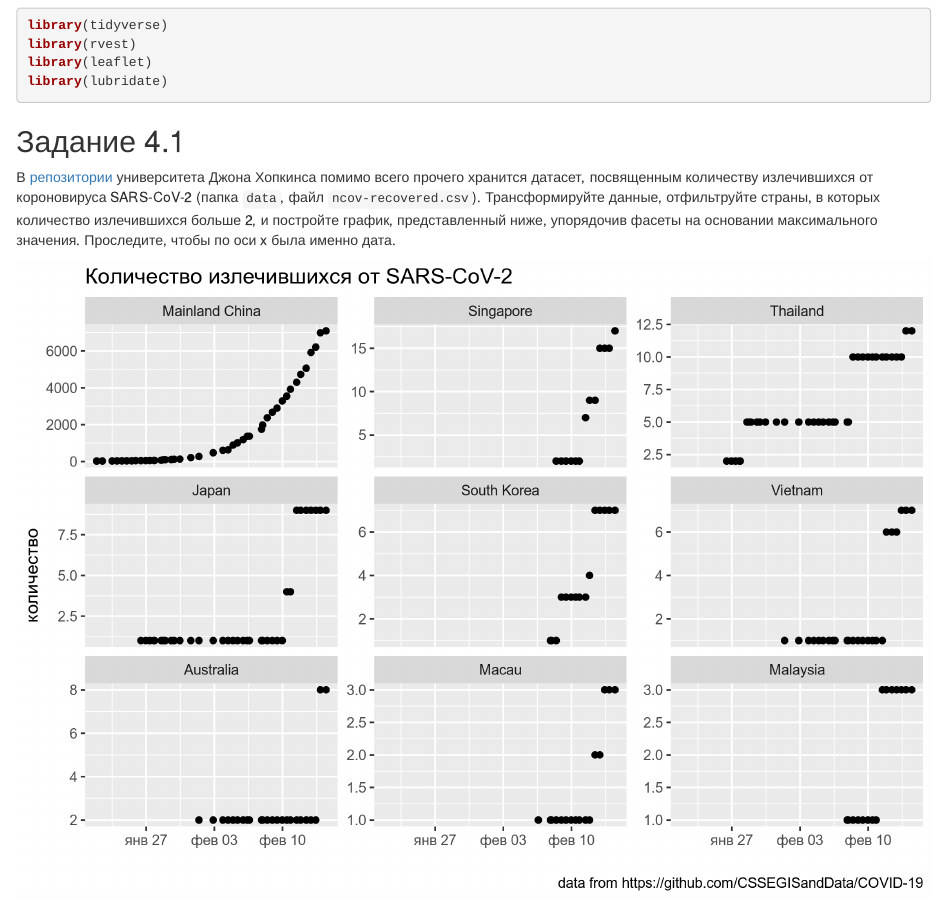
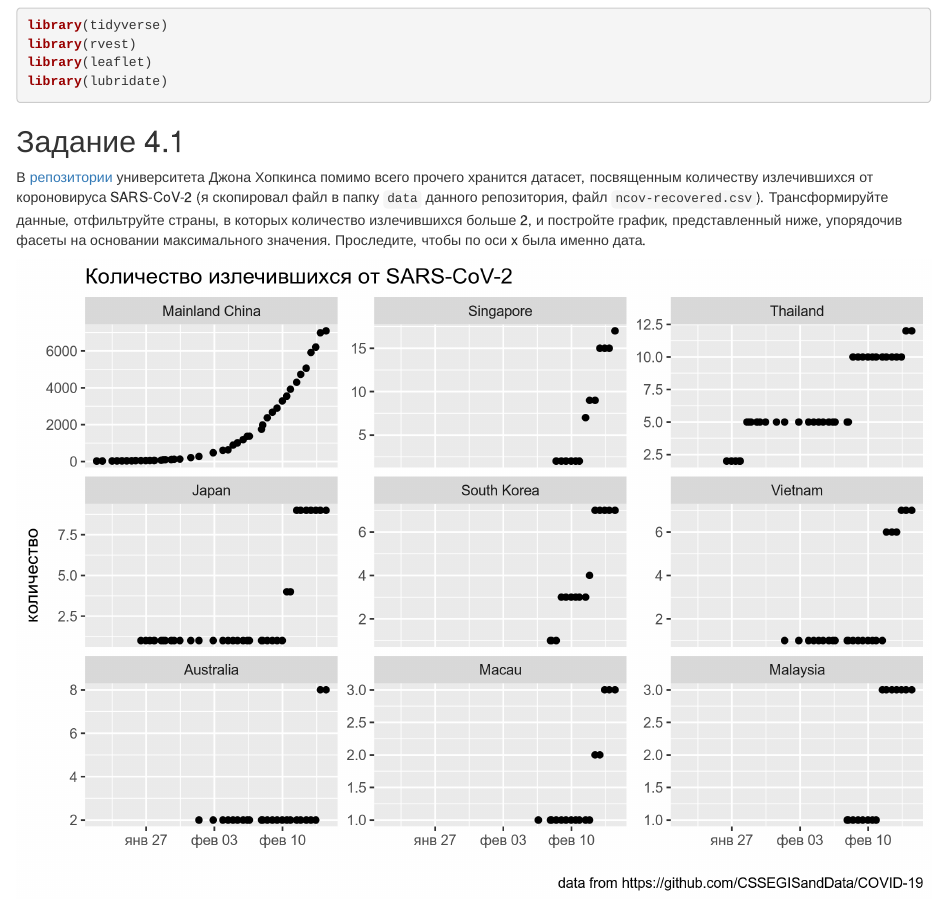
Before and after one commit to annaoskina/2019_2020_ds4dh_hw4, an R Markdown document (hw_4.Rmd): the page in a window 1100 px wide, from 100 px down. Rendered offline with R 4.5, knitr and Pandoc, with nearby package versions.

Commit message:
correct tasks

```diff
--- a/hw_4.Rmd
+++ b/hw_4.Rmd
@@ -13,7 +13,7 @@ library(lubridate)
 
 ## Задание 4.1
 
-В [репозитории](https://github.com/CSSEGISandData/COVID-19) университета Джона Хопкинса помимо всего прочего хранится датасет, посвященным количеству излечившихся от короновируса SARS-CoV-2 (папка `data`, файл `ncov-recovered.csv`). Трансформируйте данные, отфильтруйте страны, в которых количество излечившихся больше 2, и постройте график, представленный ниже, упорядочив фасеты на основании максимального значения. Проследите, чтобы по оси x была именно дата.
+В [репозитории](https://github.com/CSSEGISandData/COVID-19) университета Джона Хопкинса помимо всего прочего хранится датасет, посвященным количеству излечившихся от короновируса SARS-CoV-2 (я скопировал файл в папку `data` данного репозитория, файл `ncov-recovered.csv`). Трансформируйте данные, отфильтруйте страны, в которых количество излечившихся больше 2, и постройте график, представленный ниже, упорядочив фасеты на основании максимального значения. Проследите, чтобы по оси x была именно дата.
 
 ![](task_4.1.png)
 
```
Also changed, not shown: README.md.
